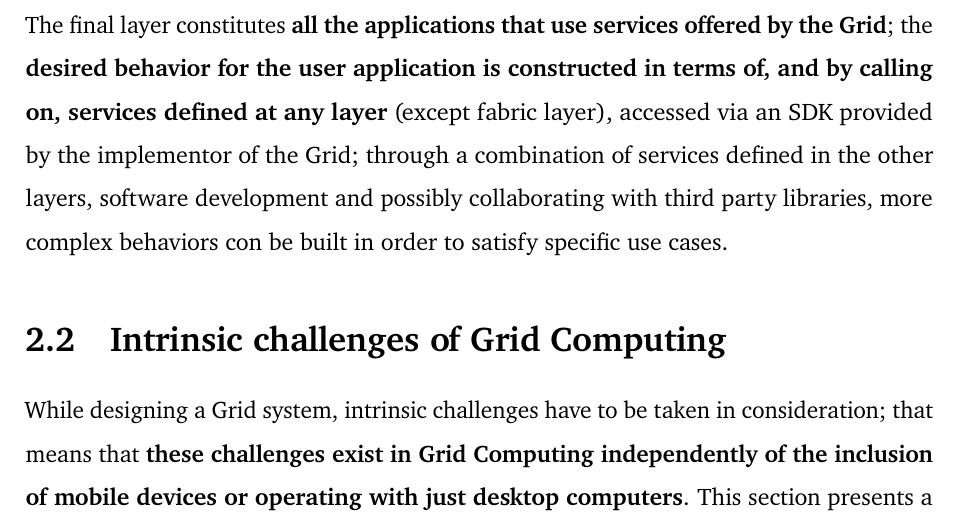
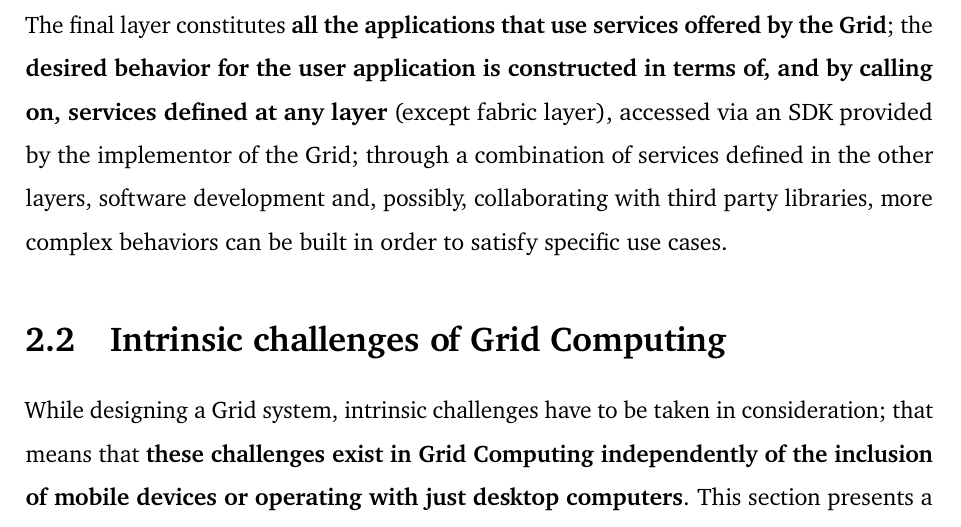
Before and after one commit to Tale152/master-thesis, a LaTeX thesis (main.tex, which reads document/chapters/chapter_2/sections/1_layered_grid_architecture.tex): part of page 26 of 31, cut so that both start at the same text. Compiled offline with pdfLaTeX.

Commit message:
grammatical corrections to 2.1.5

```diff
--- a/document/chapters/chapter_2/sections/1_layered_grid_architecture.tex
+++ b/document/chapters/chapter_2/sections/1_layered_grid_architecture.tex
@@ -115,4 +115,4 @@ If the limited number of protocols at the Resource layer are well-designed, \tex
     \label{fig:application_layer}
 \end{figure}
 
-\noindent The final layer constitutes \textbf{all the applications that use services offered by the Grid}; the \textbf{desired behavior for the user application is constructed in terms of, and by calling on, services defined at any layer} (except fabric layer), accessed via an SDK provided by the implementor of the Grid; through a combination of services defined in the other layers, software development and possibly collaborating with third party libraries, more complex behaviors con be built in order to satisfy specific use cases.
+\noindent The final layer constitutes \textbf{all the applications that use services offered by the Grid}; the \textbf{desired behavior for the user application is constructed in terms of, and by calling on, services defined at any layer} (except fabric layer), accessed via an SDK provided by the implementor of the Grid; through a combination of services defined in the other layers, software development and, possibly, collaborating with third party libraries, more complex behaviors can be built in order to satisfy specific use cases.
```
